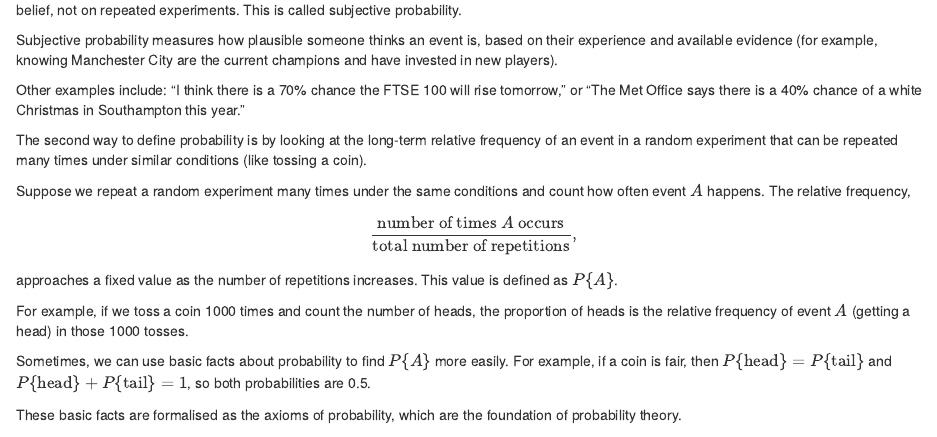
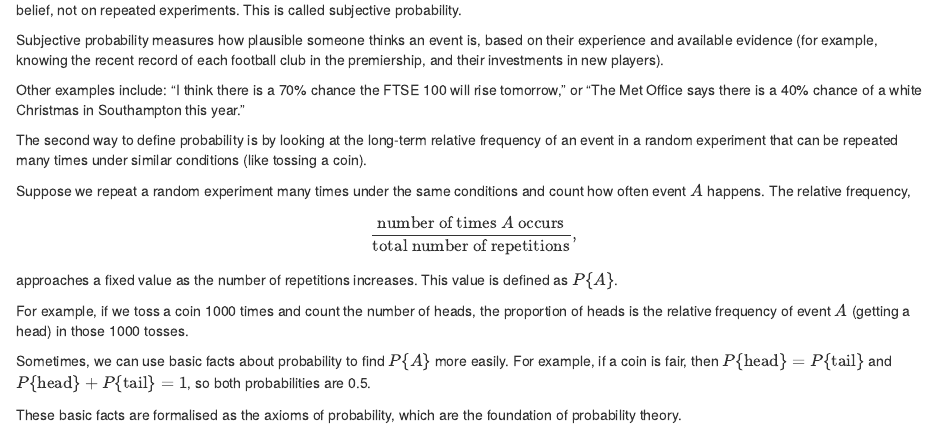
Before and after one commit to heogden/math1063, an R Markdown document (02_probability.Rmd): the page in a window 1100 px wide, from 220 px down. Rendered offline with R 4.5, knitr and Pandoc, with nearby package versions; drawn as R Markdown's standard HTML page in place of the format the file asks for.

Commit message:
make statements consistent with every year

```diff
--- a/02_probability.Rmd
+++ b/02_probability.Rmd
@@ -17,8 +17,8 @@ subjective probability.
 
 Subjective probability measures how plausible someone thinks an event
 is, based on their experience and available evidence (for example,
-knowing Manchester City are the current champions and have invested in
-new players).
+knowing the recent record of each football club in the premiership,
+and their investments in new players).
 
 Other examples include: "I think there is a 70% chance the FTSE 100
 will rise tomorrow," or "The Met Office says there is a 40% chance of
```
Also changed, not shown: docs/search_index.json, 2 other files.
